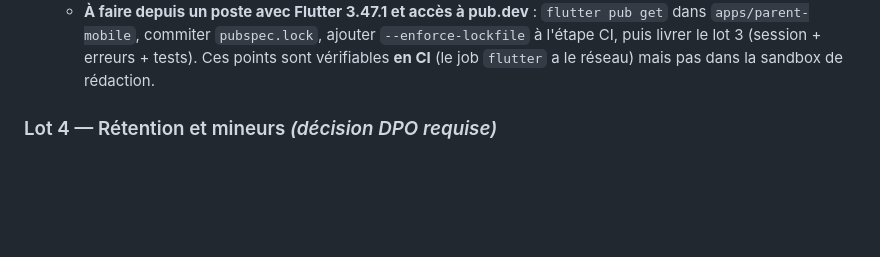
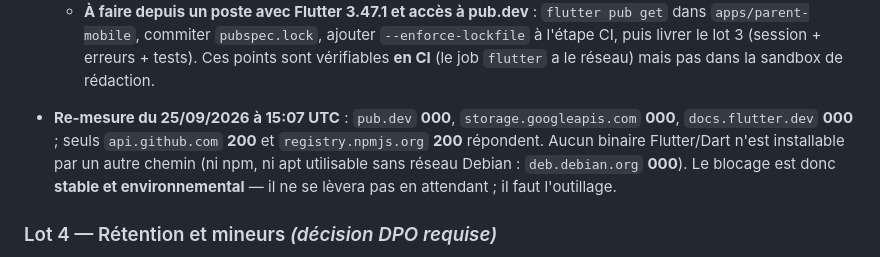
Before and after one commit to Allintelligence2024/cr-cheDZ, a Markdown page: docs/PLAN_REPARATION_2026-09-24.md, the part around one of its changes. Drawn GitHub-style; blank space fills up the shorter version.

```diff
--- a/docs/PLAN_REPARATION_2026-09-24.md
+++ b/docs/PLAN_REPARATION_2026-09-24.md
@@ -367,6 +367,11 @@ demanderait de relever la limite de corps JSON pour cette route (décision non p
      `apps/parent-mobile`, commiter `pubspec.lock`, ajouter `--enforce-lockfile` à l'étape CI, puis
      livrer le lot 3 (session + erreurs + tests). Ces points sont vérifiables **en CI** (le job
      `flutter` a le réseau) mais pas dans la sandbox de rédaction.
+  - **Re-mesure du 25/09/2026 à 15:07 UTC** : `pub.dev` **000**, `storage.googleapis.com` **000**,
+     `docs.flutter.dev` **000** ; seuls `api.github.com` **200** et `registry.npmjs.org` **200**
+     répondent. Aucun binaire Flutter/Dart n'est installable par un autre chemin (ni npm, ni apt
+     utilisable sans réseau Debian : `deb.debian.org` **000**). Le blocage est donc **stable et
+     environnemental** — il ne se lèvera pas en attendant ; il faut l'outillage.
 
 ### Lot 4 — Rétention et mineurs *(décision DPO requise)*
 - **File de notifications / messages** : aucune purge n'existe (`notification_queue`, `messages`) ;
```
Also changed, not shown: other parts of docs/PLAN_REPARATION_2026-09-24.md (+1 -1 lines), docs/VERIFICATION_ANALYSE_2026-09-24.md (+21 -0 lines).
